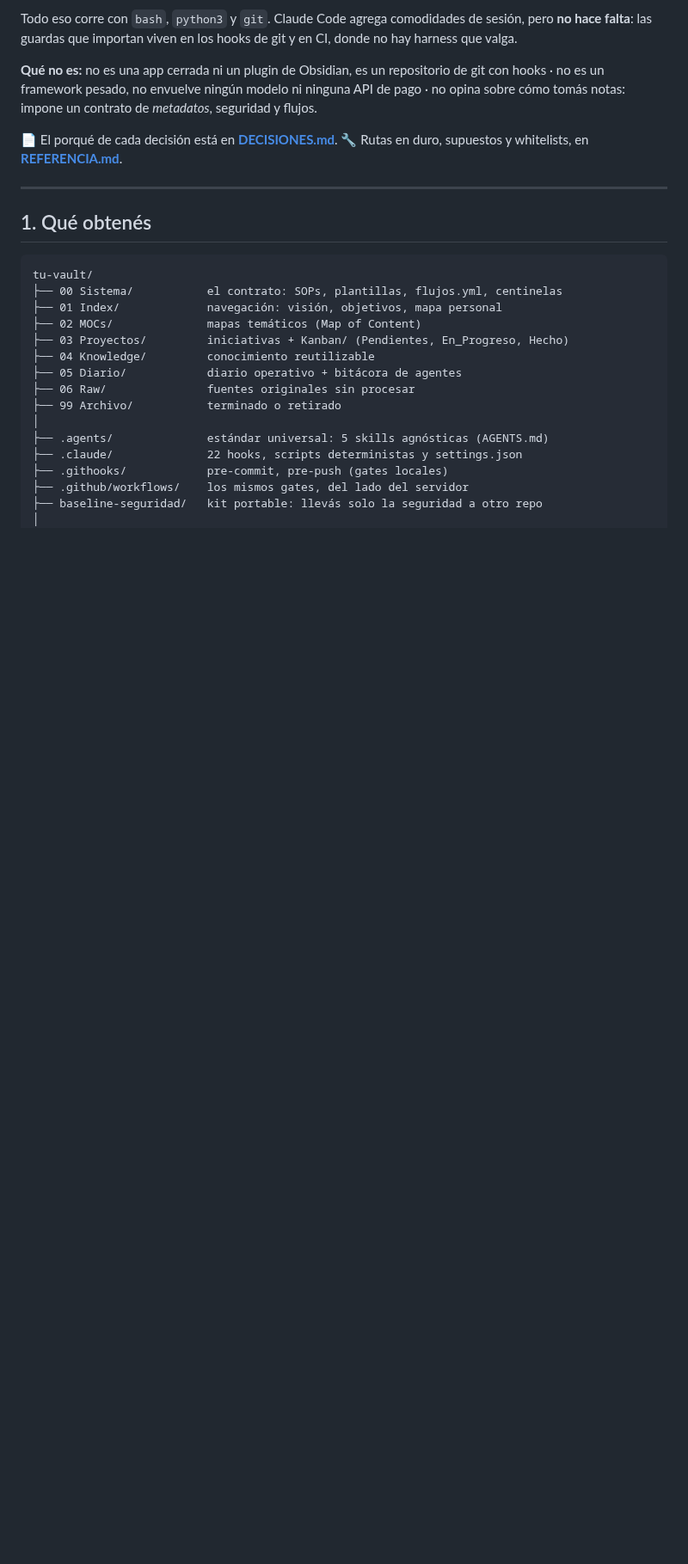
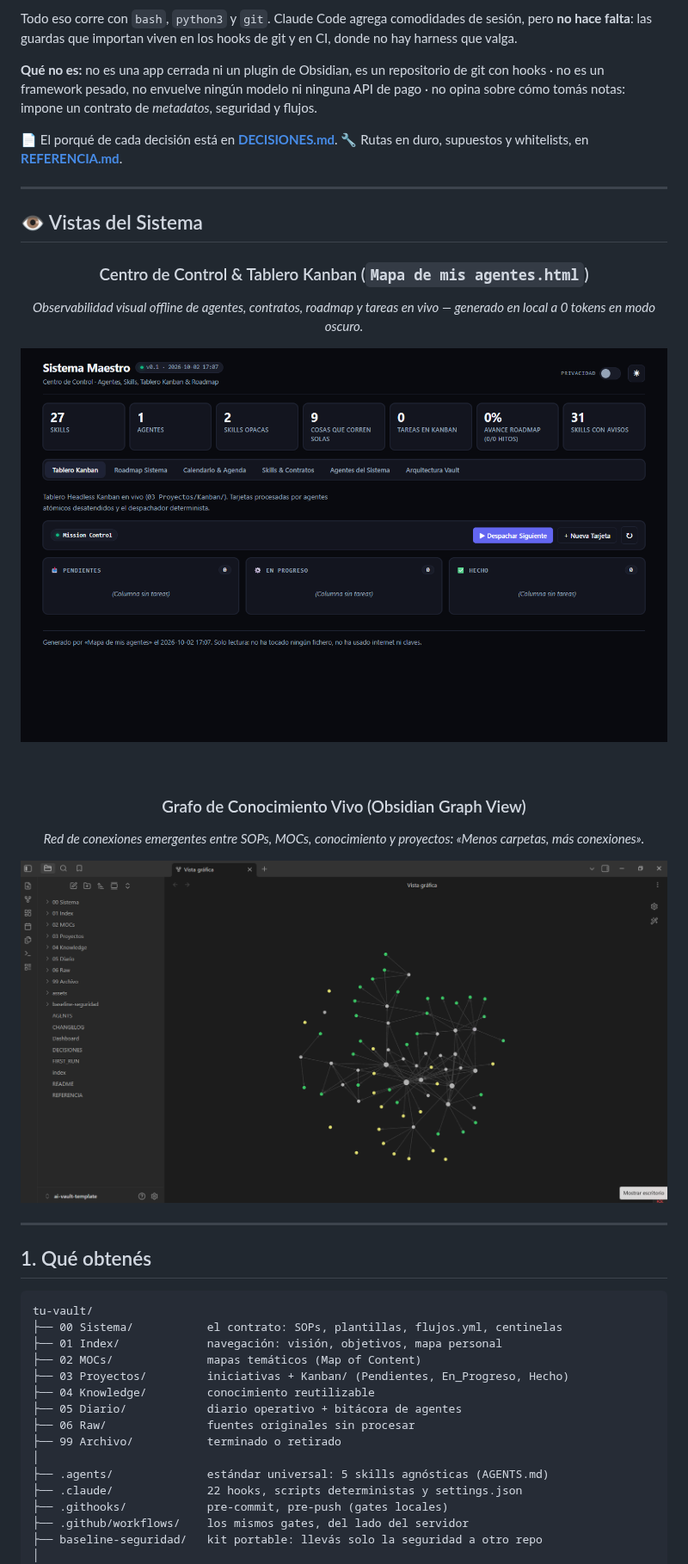
Before and after one commit to leandroeaguilar/ai-vault-template, a Markdown page: README.md, the part around the change. Shown at 86% size. Drawn GitHub-style; pictures changed too: assets/mapa-agentes.png (added), assets/obsidian-graph.png (added); blank space fills up the shorter version.

Commit message:
docs(readme): agregar vitrina visual con capturas en modo oscuro del mapa y grafo de obsidian
Agent: Antigravity

```diff
--- a/README.md
+++ b/README.md
@@ -24,6 +24,26 @@ tomás notas: impone un contrato de *metadatos*, seguridad y flujos.
 
 📄 El porqué de cada decisión está en **[DECISIONES.md](DECISIONES.md)**.
 🔧 Rutas en duro, supuestos y whitelists, en **[REFERENCIA.md](REFERENCIA.md)**.
+
+---
+
+## 👁️ Vistas del Sistema
+
+<div align="center">
+
+### Centro de Control & Tablero Kanban (`Mapa de mis agentes.html`)
+*Observabilidad visual offline de agentes, contratos, roadmap y tareas en vivo — generado en local a 0 tokens en modo oscuro.*
+
+![Centro de Control y Mapa de Agentes](assets/mapa-agentes.png)
+
+<br/>
+
+### Grafo de Conocimiento Vivo (Obsidian Graph View)
+*Red de conexiones emergentes entre SOPs, MOCs, conocimiento y proyectos: «Menos carpetas, más conexiones».*
+
+![Grafo de Conocimiento en Obsidian](assets/obsidian-graph.png)
+
+</div>
 
 ---
 
```
Also changed, not shown: 4 other files.
